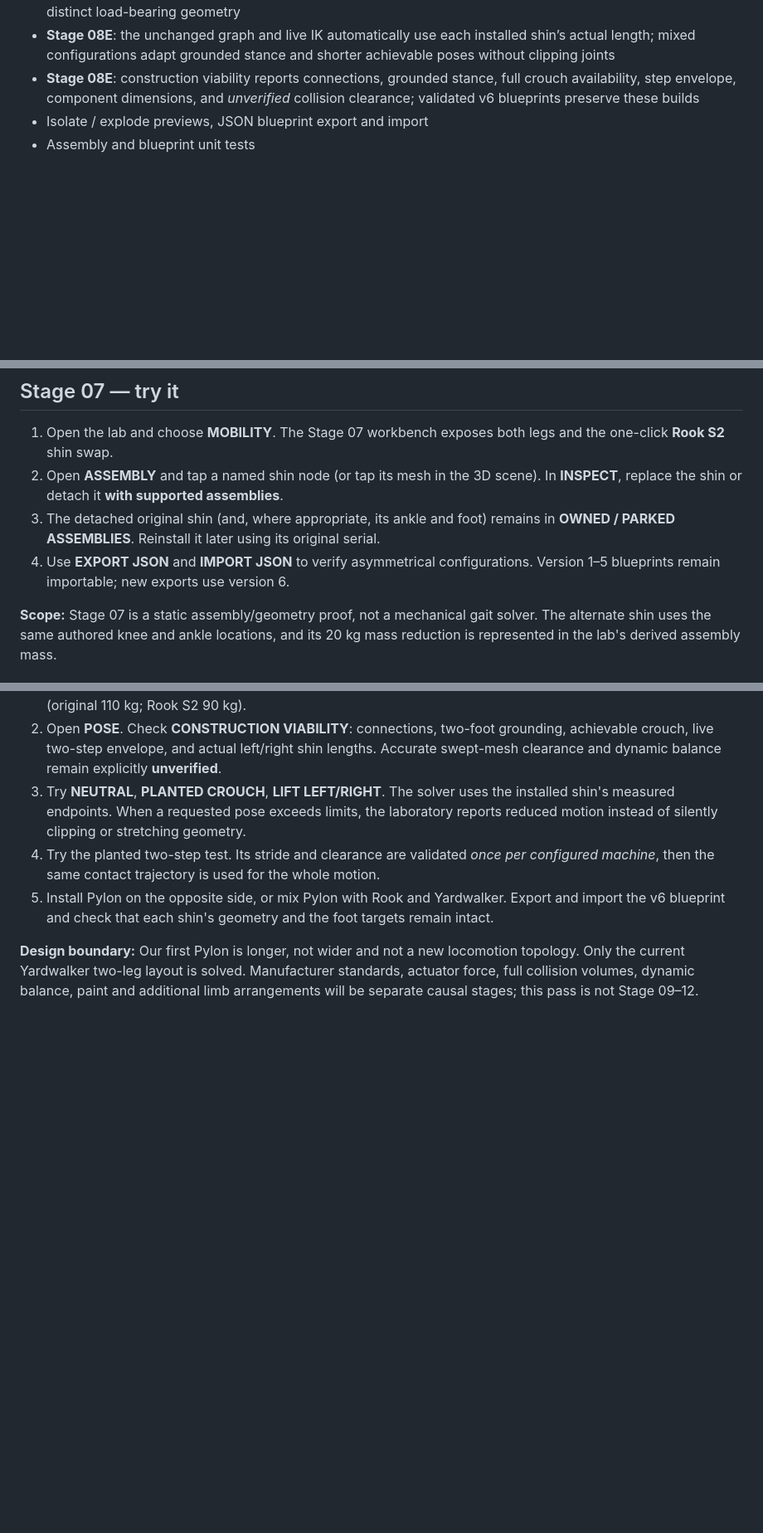
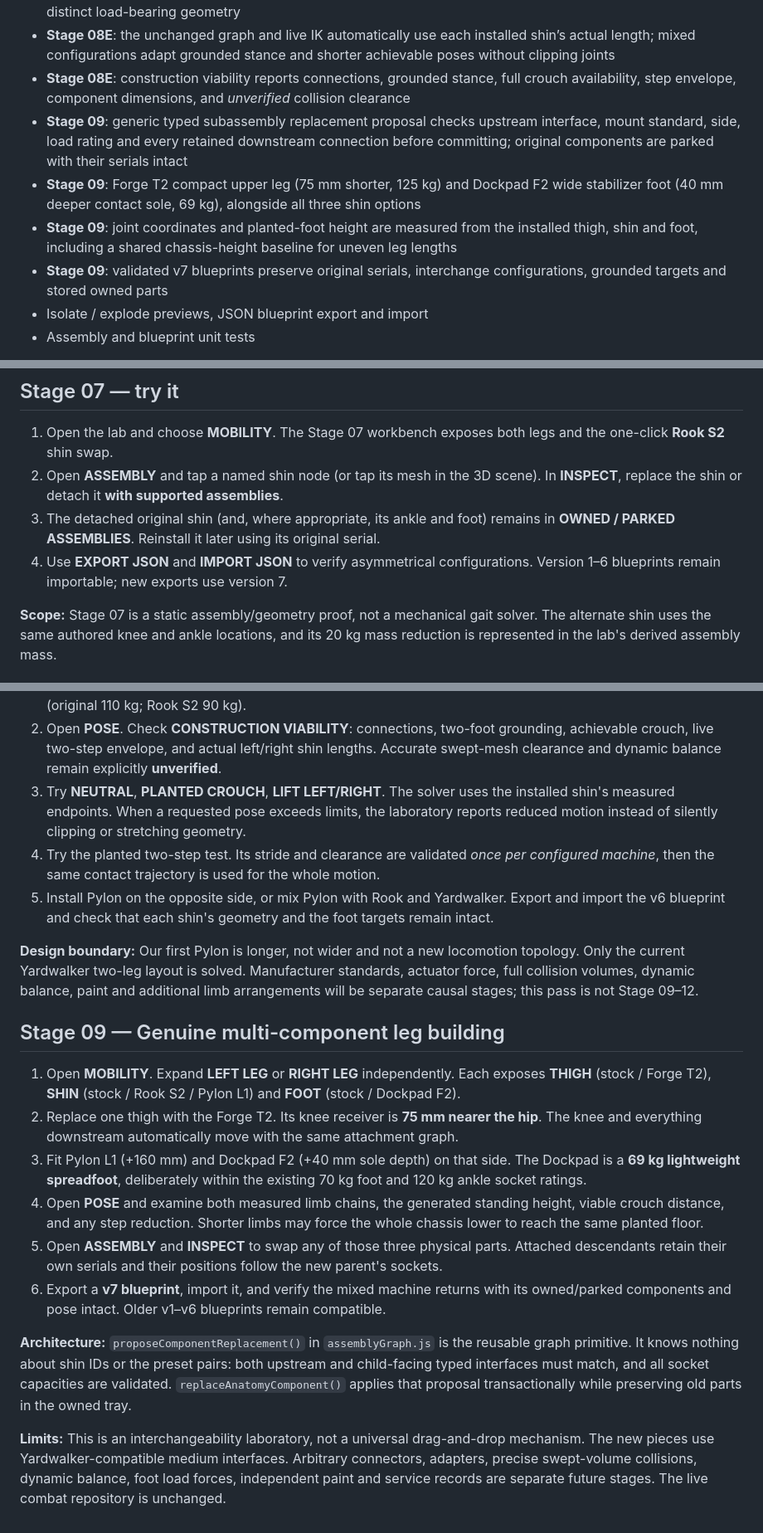
Before and after one commit to lowlevelwizards/M3CH4Ex, a Markdown page: README.md, 3 parts joined by grey strips. Shown at 83% size. GitHub-like rendering; blank space fills up the shorter version.

Commit message:
Stage 09: document generic interchangeability and advertise mixed thigh–shin–foot lab

```diff
--- a/README.md
+++ b/README.md
@@ -29,7 +29,11 @@ The root `index.html` is the white construction studio; it is not the combat gam
 - **Stage 08D**: validated v5 JSON blueprints include foot targets, derived joint poses and manual mode
 - **Stage 08E**: component-authored shin spans and knee/ankle receivers; 160 mm longer Pylon L1 shin with distinct load-bearing geometry
 - **Stage 08E**: the unchanged graph and live IK automatically use each installed shin’s actual length; mixed configurations adapt grounded stance and shorter achievable poses without clipping joints
-- **Stage 08E**: construction viability reports connections, grounded stance, full crouch availability, step envelope, component dimensions, and *unverified* collision clearance; validated v6 blueprints preserve these builds
+- **Stage 08E**: construction viability reports connections, grounded stance, full crouch availability, step envelope, component dimensions, and *unverified* collision clearance
+- **Stage 09**: generic typed subassembly replacement proposal checks upstream interface, mount standard, side, load rating and every retained downstream connection before committing; original components are parked with their serials intact
+- **Stage 09**: Forge T2 compact upper leg (75 mm shorter, 125 kg) and Dockpad F2 wide stabilizer foot (40 mm deeper contact sole, 69 kg), alongside all three shin options
+- **Stage 09**: joint coordinates and planted-foot height are measured from the installed thigh, shin and foot, including a shared chassis-height baseline for uneven leg lengths
+- **Stage 09**: validated v7 blueprints preserve original serials, interchange configurations, grounded targets and stored owned parts
 - Isolate / explode previews, JSON blueprint export and import
 - Assembly and blueprint unit tests
 
@@ -50,7 +54,7 @@ Use a local HTTP server to preview ES modules, or GitHub Pages. There is no bund
 1. Open the lab and choose **MOBILITY**. The Stage 07 workbench exposes both legs and the one-click **Rook S2** shin swap.
 2. Open **ASSEMBLY** and tap a named shin node (or tap its mesh in the 3D scene). In **INSPECT**, replace the shin or detach it **with supported assemblies**.
 3. The detached original shin (and, where appropriate, its ankle and foot) remains in **OWNED / PARKED ASSEMBLIES**. Reinstall it later using its original serial.
-4. Use **EXPORT JSON** and **IMPORT JSON** to verify asymmetrical configurations. Version 1–5 blueprints remain importable; new exports use version 6.
+4. Use **EXPORT JSON** and **IMPORT JSON** to verify asymmetrical configurations. Version 1–6 blueprints remain importable; new exports use version 7.
 
 **Scope:** Stage 07 is a static assembly/geometry proof, not a mechanical gait solver. The alternate shin uses the same authored knee and ankle locations, and its 20 kg mass reduction is represented in the lab's derived assembly mass.
 
@@ -86,3 +90,16 @@ The geometry tests confirm planted ankle Y/Z positions under crouch, one-foot st
 5. Install Pylon on the opposite side, or mix Pylon with Rook and Yardwalker. Export and import the v6 blueprint and check that each shin's geometry and the foot targets remain intact.
 
 **Design boundary:** Our first Pylon is longer, not wider and not a new locomotion topology. Only the current Yardwalker two-leg layout is solved. Manufacturer standards, actuator force, full collision volumes, dynamic balance, paint and additional limb arrangements will be separate causal stages; this pass is not Stage 09–12.
+
+## Stage 09 — Genuine multi-component leg building
+
+1. Open **MOBILITY**. Expand **LEFT LEG** or **RIGHT LEG** independently. Each exposes **THIGH** (stock / Forge T2), **SHIN** (stock / Rook S2 / Pylon L1) and **FOOT** (stock / Dockpad F2).
+2. Replace one thigh with the Forge T2. Its knee receiver is **75 mm nearer the hip**. The knee and everything downstream automatically move with the same attachment graph.
+3. Fit Pylon L1 (+160 mm) and Dockpad F2 (+40 mm sole depth) on that side. The Dockpad is a **69 kg lightweight spreadfoot**, deliberately within the existing 70 kg foot and 120 kg ankle socket ratings.
+4. Open **POSE** and examine both measured limb chains, the generated standing height, viable crouch distance, and any step reduction. Shorter limbs may force the whole chassis lower to reach the same planted floor.
+5. Open **ASSEMBLY** and **INSPECT** to swap any of those three physical parts. Attached descendants retain their own serials and their positions follow the new parent's sockets.
+6. Export a **v7 blueprint**, import it, and verify the mixed machine returns with its owned/parked components and pose intact. Older v1–v6 blueprints remain compatible.
+
+**Architecture:** `proposeComponentReplacement()` in `assemblyGraph.js` is the reusable graph primitive. It knows nothing about shin IDs or the preset pairs: both upstream and child-facing typed interfaces must match, and all socket capacities are validated. `replaceAnatomyComponent()` applies that proposal transactionally while preserving old parts in the owned tray.
+
+**Limits:** This is an interchangeability laboratory, not a universal drag-and-drop mechanism. The new pieces use Yardwalker-compatible medium interfaces. Arbitrary connectors, adapters, precise swept-volume collisions, dynamic balance, foot load forces, independent paint and service records are separate future stages. The live combat repository is unchanged.
```
